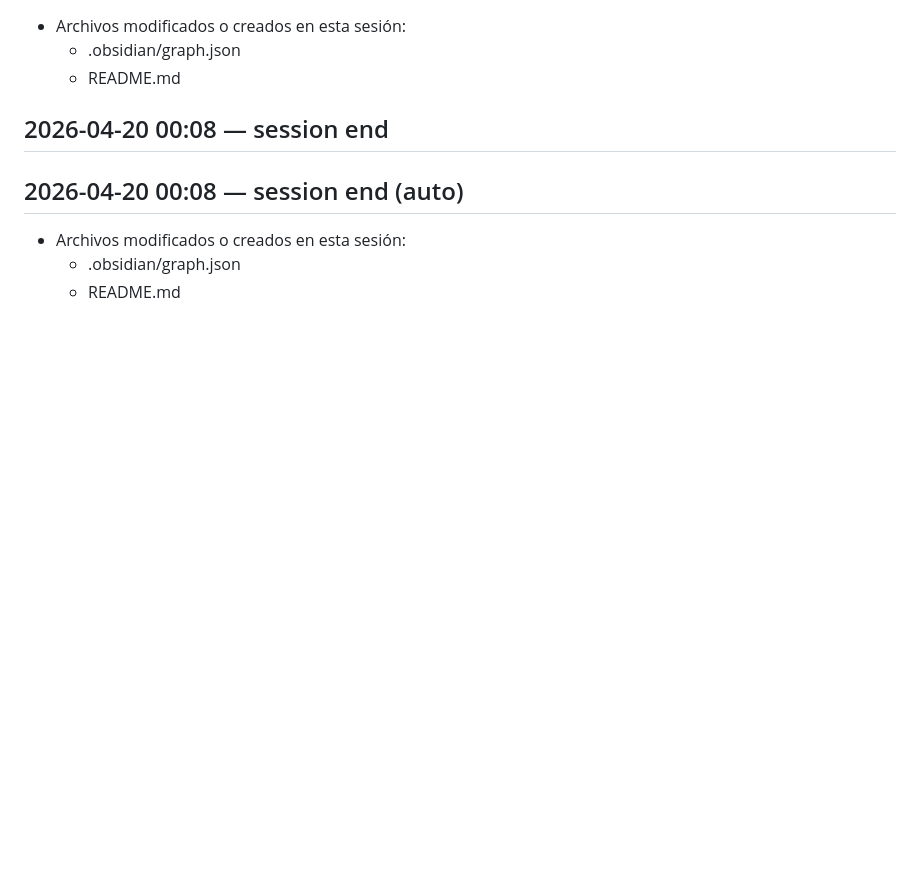
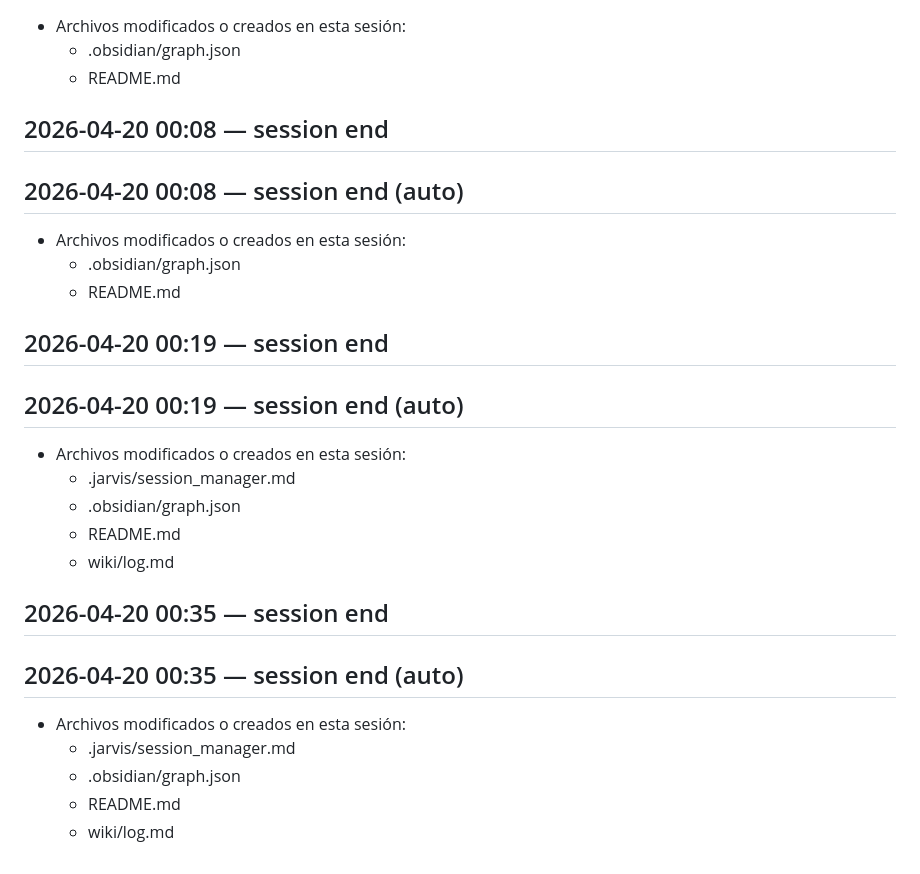
Before and after one commit to MarcosArangoGonzalez/jarvis, a Markdown page: wiki/log.md, the part around the change. GitHub-like rendering; blank space fills up the shorter version.

Commit message:
chore: auto-commit session end 2026-04-20 00:35
Co-Authored-By: Claude Sonnet 4.6 <noreply@anthropic.com>

```diff
--- a/wiki/log.md
+++ b/wiki/log.md
@@ -366,3 +366,25 @@ Summary: Chronological operating log for JarvisOS.
 - Archivos modificados o creados en esta sesión:
   - .obsidian/graph.json
   - README.md
+
+
+## 2026-04-20 00:19 — session end
+
+## 2026-04-20 00:19 — session end (auto)
+
+- Archivos modificados o creados en esta sesión:
+  - .jarvis/session_manager.md
+  - .obsidian/graph.json
+  - README.md
+  - wiki/log.md
+
+
+## 2026-04-20 00:35 — session end
+
+## 2026-04-20 00:35 — session end (auto)
+
+- Archivos modificados o creados en esta sesión:
+  - .jarvis/session_manager.md
+  - .obsidian/graph.json
+  - README.md
+  - wiki/log.md
```
Also changed, not shown: .jarvis/session_manager.md (+6 -0 lines).
